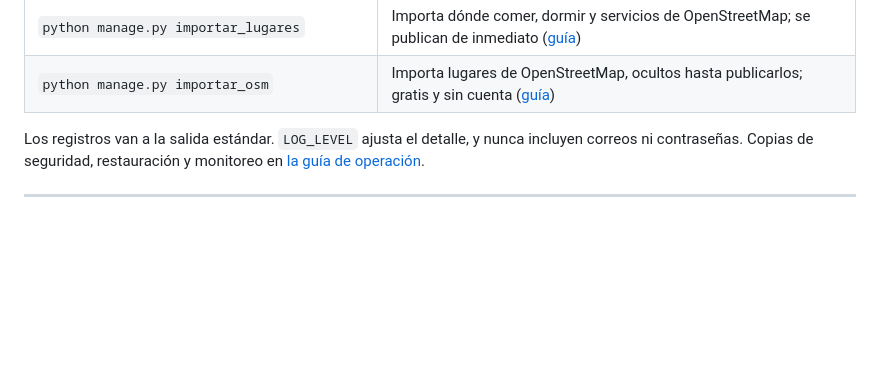
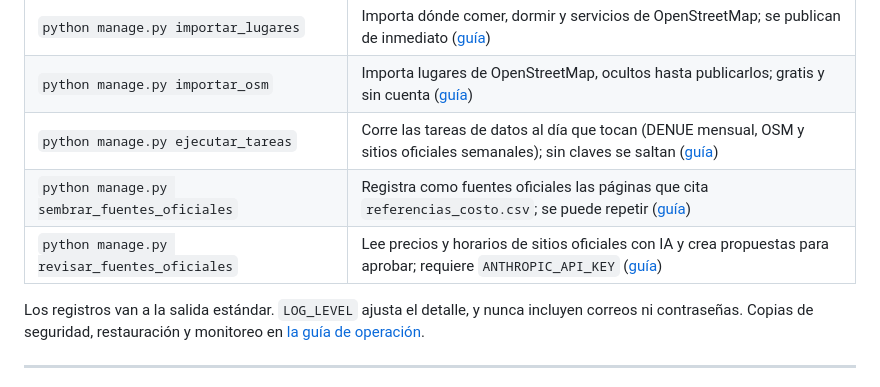
Before and after one commit to snavadav/InfoTripReact, a Markdown page: README.md, the part around the change. GitHub-like rendering; blank space fills up the shorter version.

Commit message:
Docs: actualización de datos (calendario, fuentes, variables, costo y por qué no Google)
Co-Authored-By: Claude Opus 5.5 <noreply@anthropic.com>

```diff
--- a/README.md
+++ b/README.md
@@ -271,6 +271,9 @@ Registrarse o iniciar sesión envía un código al correo, y `verificar-codigo`
 | `python manage.py importar_denue` | Importa negocios del DENUE del INEGI; requiere `DENUE_TOKEN` ([guía](docs/importar-osm.md)) |
 | `python manage.py importar_lugares` | Importa dónde comer, dormir y servicios de OpenStreetMap; se publican de inmediato ([guía](docs/importar-osm.md)) |
 | `python manage.py importar_osm` | Importa lugares de OpenStreetMap, ocultos hasta publicarlos; gratis y sin cuenta ([guía](docs/importar-osm.md)) |
+| `python manage.py ejecutar_tareas` | Corre las tareas de datos al día que tocan (DENUE mensual, OSM y sitios oficiales semanales); sin claves se saltan ([guía](docs/actualizacion-datos.md)) |
+| `python manage.py sembrar_fuentes_oficiales` | Registra como fuentes oficiales las páginas que cita `referencias_costo.csv`; se puede repetir ([guía](docs/actualizacion-datos.md)) |
+| `python manage.py revisar_fuentes_oficiales` | Lee precios y horarios de sitios oficiales con IA y crea propuestas para aprobar; requiere `ANTHROPIC_API_KEY` ([guía](docs/actualizacion-datos.md)) |
 
 Los registros van a la salida estándar. `LOG_LEVEL` ajusta el detalle, y nunca incluyen correos ni contraseñas. Copias de seguridad, restauración y monitoreo en [la guía de operación](docs/operacion.md).
 
```
Also changed, not shown: docs/actualizacion-datos.md (added, +159 -0 lines).
